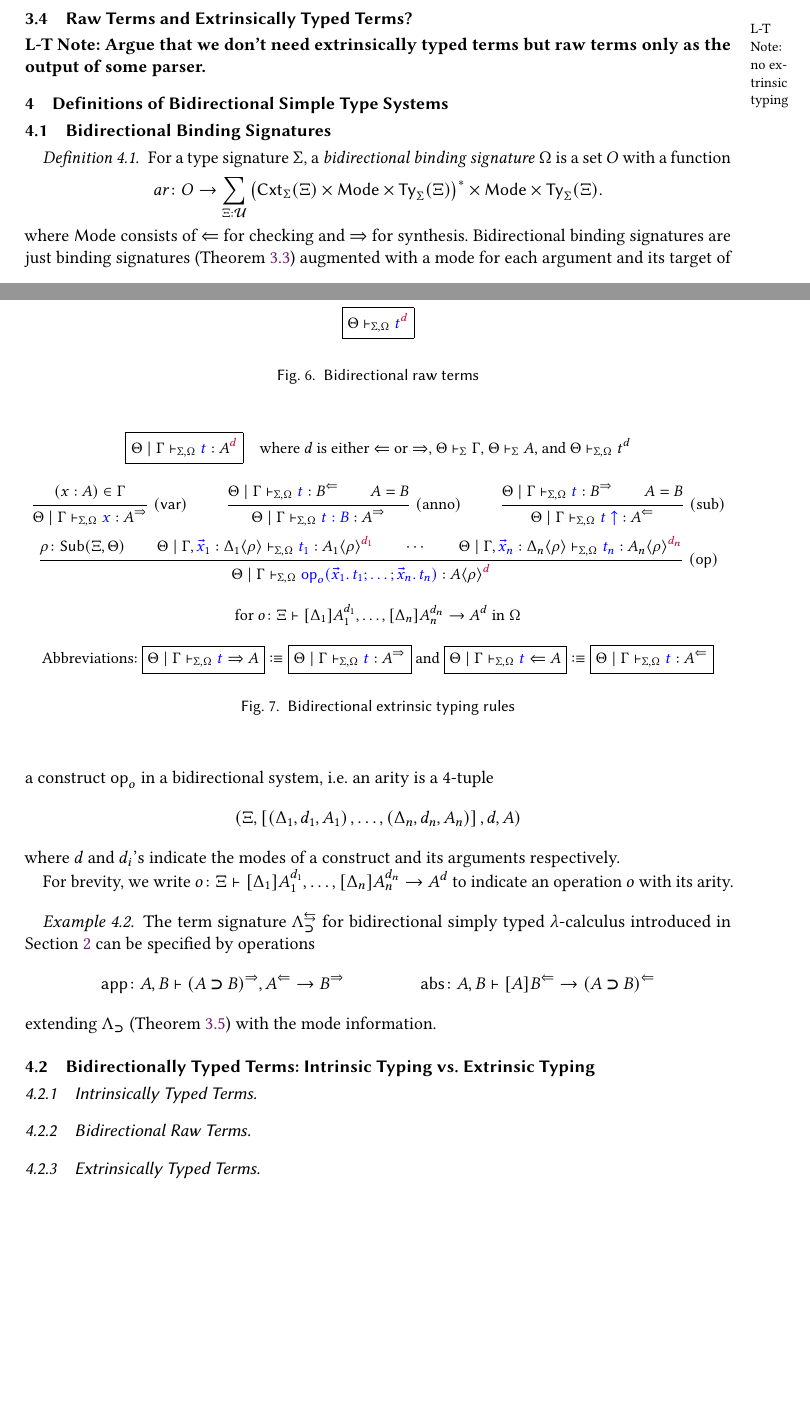
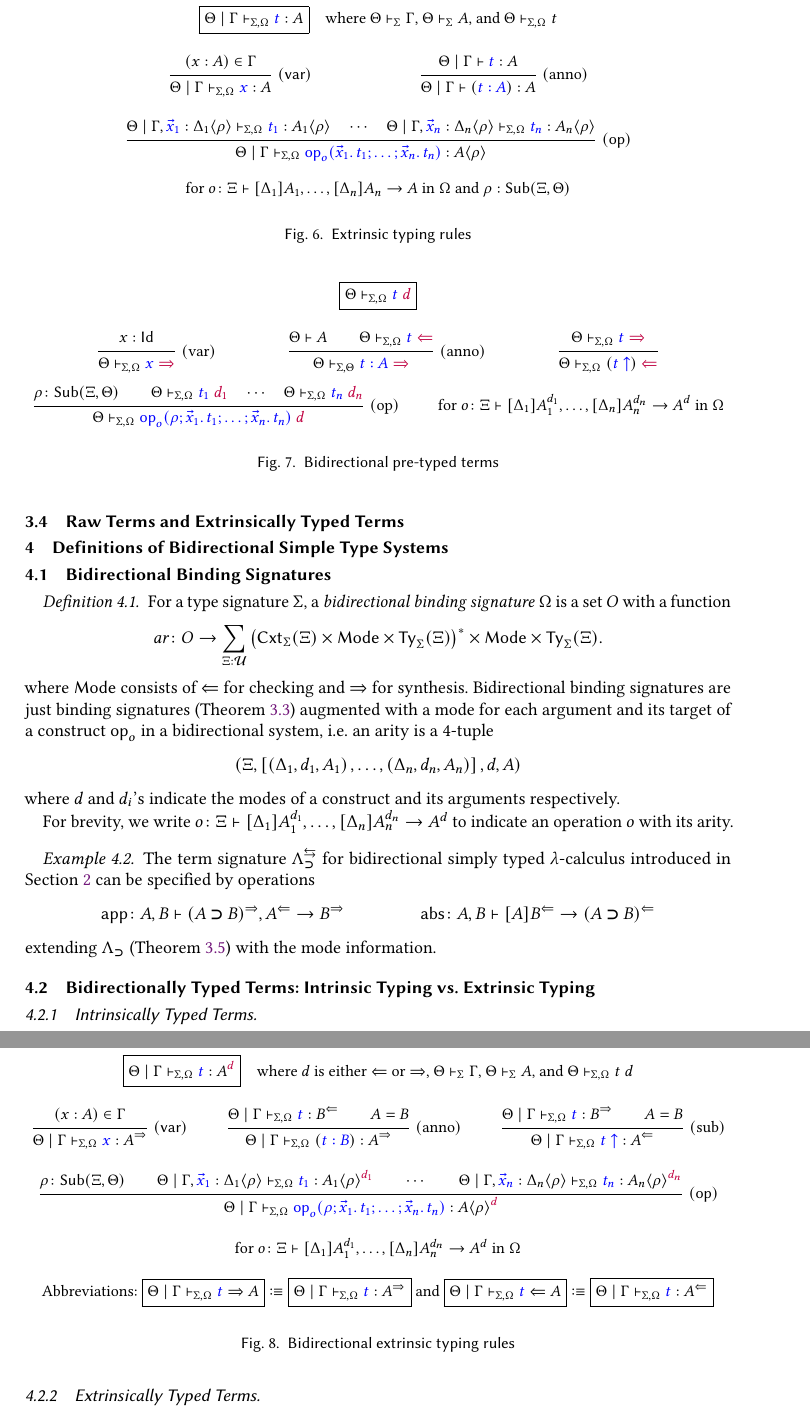
Before and after one commit to L-TChen/BiSig, a LaTeX paper (tex/BiSig.tex, which reads tex/macros.tex): two parts of pages 3 and 4 of 6 before the commit and two parts of pages 4 and 5 of 6 after it, joined at a grey line, cut so that both start at the same text, the shorter picture padded with empty space. Compiled offline with pdfLaTeX.

Commit message:
[ tex ] Attempt to fix bidirectional pre-typed terms

```diff
--- a/tex/BiSig.tex
+++ b/tex/BiSig.tex
@@ -227,10 +222,8 @@ Accordingly, $\rho$ has to be applied to types that appear in the arity to const
   \caption{Intrinsic typing rules}
   \label{fig:intrinsic-typing}
 \end{figure}
-\subsection{Raw Terms and Extrinsically Typed Terms?}
-\begin{LTannote}{no extrinsic typing}
-Argue that we don't need extrinsically typed terms but raw terms only as the output of some parser.
-\end{LTannote}
+
+\subsection{Raw Terms and Extrinsically Typed Terms}
 
 \begin{figure}
   \centering
@@ -241,5 +243,21 @@ Argue that we don't need extrinsically typed terms but raw terms only as the out
+\end{figure}
 
-  \caption{Raw terms}
+\begin{figure}
+  \centering
+  \small
+  \begin{mathpar}
+    \boxed{\Theta \mid \Gamma \vdash_{\Sigma, \Omega} \isTerm{t} : A} \quad \text{where $\Theta \vdash_{\Sigma} \Gamma$, $\Theta \vdash_{\Sigma} A$, and $\Theta \vdash_{\Sigma, \Omega} t$} \\
+    \inferrule{(x : A) \in \Gamma}{\Theta \mid \Gamma \vdash_{\Sigma, \Omega} \isTerm{x} : A}\;(\var)
+    \and
+    \inferrule{\Theta \mid \Gamma \vdash \isTerm{t} : A}{\Theta \mid \Gamma \vdash (\isTerm{t \annote A}) : A}\;(\text{anno})
+    \and
+    \inferrule{\Theta \mid \Gamma, \isTerm{\vec{x}_1} : \simsub{\Delta_{1}}{\rho} \vdash_{\Sigma, \Omega} \isTerm{t_1} : \simsub{A_{1}}{\rho} \quad\cdots\quad \Theta \mid \Gamma, \isTerm{\vec{x}_n} : \simsub{\Delta_{n}}{\rho} \vdash_{\Sigma, \Omega} \isTerm{t_n} : \simsub{A_{n}}{\rho}}
+    {\Theta \mid \Gamma \vdash_{\Sigma, \Omega} \isTerm{\tmOp_o(\vec{x}_1.\,t_1; \ldots; \vec{x}_n.\,t_n)} : \simsub{A}{\rho}}\;(\tmOp)
+    \and \text{for $o\colon \Xi \vdash [\Delta_1]A_1, \ldots, [\Delta_{n}]A_{n} \to A$ in $\Omega$
+    and $\rho : \Sub{\Xi}{\Theta}$}
+  \end{mathpar}
+  \caption{Extrinsic typing rules}
+  \label{fig:extrinsic-typing}
 \end{figure}
 
 \section{Definitions of Bidirectional Simple Type Systems}
@@ -275,17 +293,7 @@ Argue that we don't need extrinsically typed terms but raw terms only as the out
 
 \subsubsection{Intrinsically Typed Terms}
 
-\subsubsection{Bidirectional Raw Terms}
 
-\begin{figure}
-  \centering
-  \small
-  \begin{mathpar}
-    \boxed{\Theta \vdash_{\Sigma, \Omega} \isTerm{t}^\isDir{d}}
-  \end{mathpar}
-
-  \caption{Bidirectional raw terms}
-\end{figure}
 
 \subsubsection{Extrinsically Typed Terms}
 
@@ -293,21 +301,41 @@ Argue that we don't need extrinsically typed terms but raw terms only as the out
   \centering
   \small
   \begin{mathpar}
+    \boxed{\Theta \vdash_{\Sigma, \Omega} \isTerm{t}\;\isDir{d}}
+    \\
+    \inferrule{x : \Identifier}{\Theta \vdash_{\Sigma, \Omega} \isTerm{x}\;\isDir{\syn}}\;(\text{var})
+    \and
+    \inferrule{\Theta \vdash A \\ \Theta \vdash_{\Sigma, \Omega}\isTerm{t}\;\isDir{\chk}}{\Theta \vdash_{\Sigma, \Theta} \isTerm{t \annote A}\;\isDir{\syn}}\;(\text{anno})
+    \and
+%    \inferrule{\Theta \vdash_{\Sigma, \Omega}\isTerm{t}\;\isDir{\chk}}{\Theta, X \vdash_{\Sigma, \Theta} \isTerm{t \downarrow}\;\isDir{\syn}}\;(\text{anno}')
+%    \and
+    \inferrule{\Theta \vdash_{\Sigma, \Omega} \isTerm{t}\;\isDir{\syn}}{\Theta \vdash_{\Sigma, \Omega} (\isTerm{t \uparrow})\;\isDir{\chk}}
+  \end{mathpar}
+  \begin{mathpar}
+    \inferrule{\rho \colon \Sub{\Xi}{\Theta} \\ \Theta \vdash_{\Sigma, \Omega} \isTerm{t_1}\;\isDir{d_1} \quad \cdots \quad \Theta \vdash_{\Sigma, \Omega} \isTerm{t_n}\;\isDir{d_n}}
+    {\Theta \vdash_{\Sigma, \Omega} \isTerm{\tmOp_o(\rho; \vec{x}_1.\, t_1; \ldots;\vec{x}_n.\, t_n)}\;\isDir{d}}\;(\text{op})
+    \and \text{for $o \colon \Xi \vdash [\Delta_1]A_{1}^{d_1}, \ldots, [\Delta_{n}] A^{d_n}_{n} \to A^{d}$ in $\Omega$}
+  \end{mathpar}
+
+  \caption{Bidirectional pre-typed terms}
+\end{figure}
+\begin{figure}
+  \centering
+  \small
+  \begin{mathpar}
     \boxed{\Theta\mid \Gamma \vdash_{\Sigma, \Omega} \isTerm{t} : A^\isDir{d}}
-    \quad \text{where $d$ is either $\chk$ or $\syn$, $\Theta \vdash_{\Sigma} \Gamma$, $\Theta \vdash_{\Sigma} A$, and $\Theta \vdash_{\Sigma, \Omega} t^d$}
+    \quad \text{where $d$ is either $\chk$ or $\syn$, $\Theta \vdash_{\Sigma} \Gamma$, $\Theta \vdash_{\Sigma} A$, and $\Theta \vdash_{\Sigma, \Omega} t\;d$}
     \\
     \inferrule{(x : A) \in \Gamma}{\Theta \mid \Gamma \vdash_{\Sigma, \Omega} \isTerm{x} : A^\syn}\;(\var)
     \and
-    \inferrule{\Theta\mid \Gamma \vdash_{\Sigma, \Omega} \isTerm{t} : B^\chk \\ A = B}{\Theta \mid \Gamma \vdash_{\Sigma, \Omega} \isTerm{t : B}:  A^\syn}\;(\text{anno})
+    \inferrule{\Theta\mid \Gamma \vdash_{\Sigma, \Omega} \isTerm{t} : B^\chk \\ A = B}{\Theta \mid \Gamma \vdash_{\Sigma, \Omega} (\isTerm{t \annote B}):  A^\syn}\;(\text{anno})
     \and
     \inferrule{\Theta\mid \Gamma \vdash_{\Sigma, \Omega} \isTerm{t} : B^{\syn} \\ A = B}{\Theta \mid \Gamma \vdash_{\Sigma, \Omega} \isTerm{t\uparrow} : A^\chk}\;(\text{sub})
-  \end{mathpar}
-  \begin{mathpar}
-    \inferrule{\rho\colon \Sub{\Xi}{\Theta} \\
-      \Theta \mid \Gamma, \simsub{\isTerm{\vec{x}_{1}} : \Delta_{1}}{\rho} \vdash_{\Sigma, \Omega} \isTerm{t_{1}} : \simsub{A_{1}}{\rho}^{\isDir{d_1}} \\
+    \\
+    \inferrule{\rho\colon \Sub{\Xi}{\Theta} \\ \Theta \mid \Gamma, \simsub{\isTerm{\vec{x}_{1}} : \Delta_{1}}{\rho} \vdash_{\Sigma, \Omega} \isTerm{t_{1}} : \simsub{A_{1}}{\rho}^{\isDir{d_1}} \\
       \cdots \\
     \Theta \mid \Gamma, \simsub{\isTerm{\vec{x}_{n}} : \Delta_{n}}{\rho} \vdash_{\Sigma, \Omega} \isTerm{t_n} : \simsub{A_{n}}{\rho}^{\isDir{d_n}}}
-  {\Theta \mid \Gamma \vdash_{\Sigma, \Omega} \isTerm{\termOp_o(\vec{x}_1 .\, t_{1}; \ldots; \vec{x}_{n}.\, t_{n})} : \simsub{A}{\rho}^{\isDir{d}}} \; (\termOp)
+  {\Theta \mid \Gamma \vdash_{\Sigma, \Omega} \isTerm{\tmOp_o(\rho; \vec{x}_1 .\, t_{1}; \ldots; \vec{x}_{n}.\, t_{n})} : \simsub{A}{\rho}^{\isDir{d}}} \; (\tmOp)
     \and \text{for $o \colon \Xi \vdash [\Delta_1]A_{1}^{d_1}, \ldots, [\Delta_{n}] A^{d_n}_{n} \to A^{d}$ in $\Omega$}
     \\
     \text{Abbreviations: $\boxed{\Theta\mid \Gamma \vdash_{\Sigma, \Omega} \isTerm{t} \Rightarrow A} \defeq \boxed{\Theta\mid \Gamma \vdash_{\Sigma, \Omega} \isTerm{t} : A^\syn}$ and $\boxed{\Theta\mid \Gamma \vdash_{\Sigma, \Omega} \isTerm{t} \Leftarrow A} \defeq \boxed{\Theta\mid \Gamma \vdash_{\Sigma, \Omega} \isTerm{t} : A^\chk}$}
--- a/tex/macros.tex
+++ b/tex/macros.tex
@@ -6,7 +6,7 @@
 
 \newcommand{\fv}{\mathit{fv}}
 
-\newcommand{\termOp}{\mathsf{op}}
+\newcommand{\tmOp}{\mathsf{op}}
 \newcommand{\tyOp}{\mathsf{op}}
 
 \mathchardef\mhyphen="2D % hyphen in mathmode
@@ -25,9 +25,12 @@
 \newcommand{\isCxt}[1]{{\textcolor{orange}{#1}}}
 \newcommand{\isDir}[1]{{\mathrel{\textcolor{purple}{#1}}}}
 
+\newcommand{\Identifier}{\mathsf{Id}}
+\newcommand{\annote}{\mathrel{\boldsymbol{:}}}
 \newcommand{\abs}{\mathsf{abs}}
 \newcommand{\app}{\mathsf{app}}
 
 \newcommand{\Sub}[2]{\mathsf{Sub}(#1, #2)}
+\newcommand{\Ren}[2]{\mathsf{Ren}(#1, #2)}
 \newcommand{\chk}{\Leftarrow}
 \newcommand{\syn}{\Rightarrow}
```
Also changed, not shown: tex/BiSig.tex (44 more changed lines).
